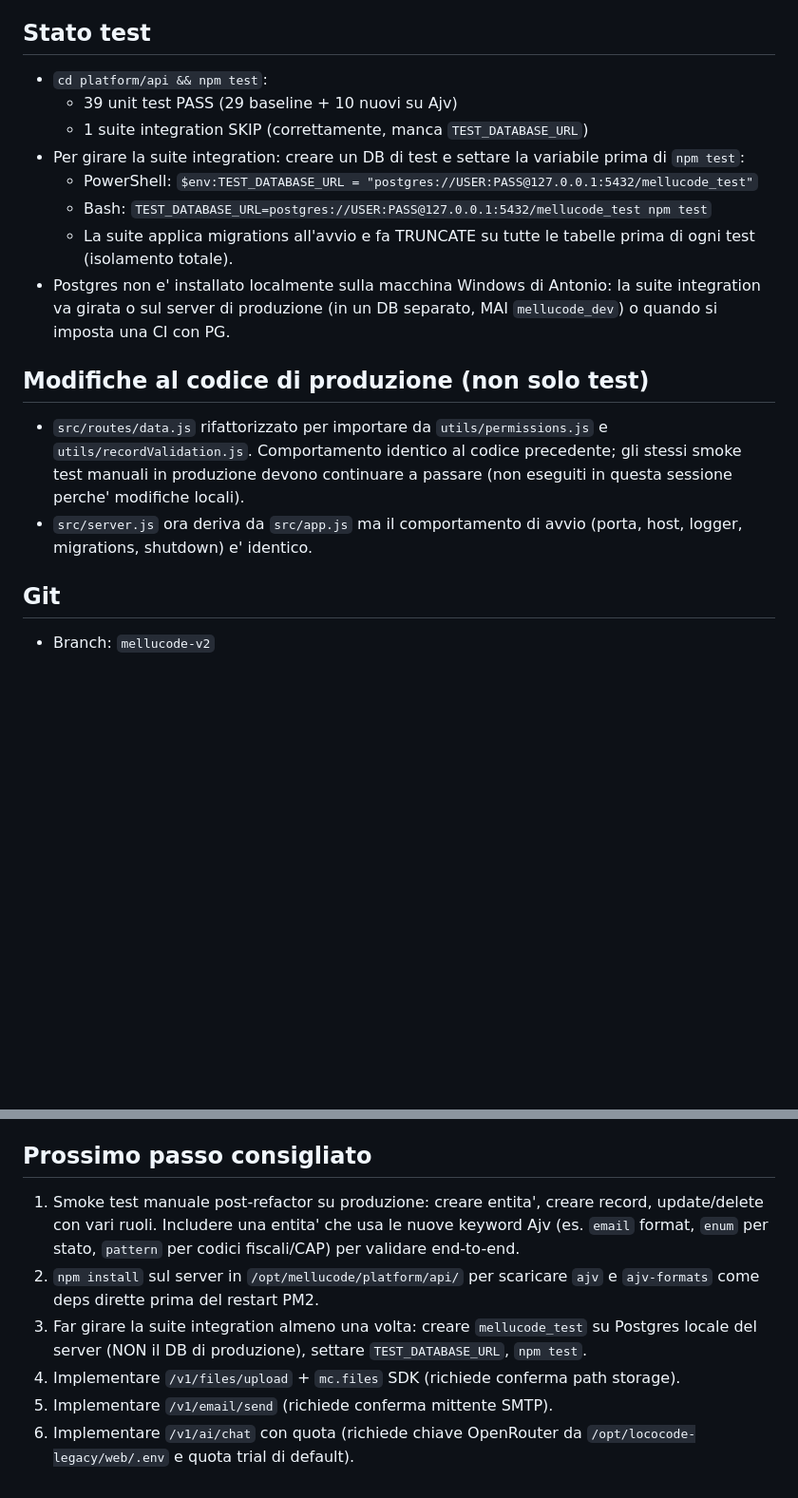
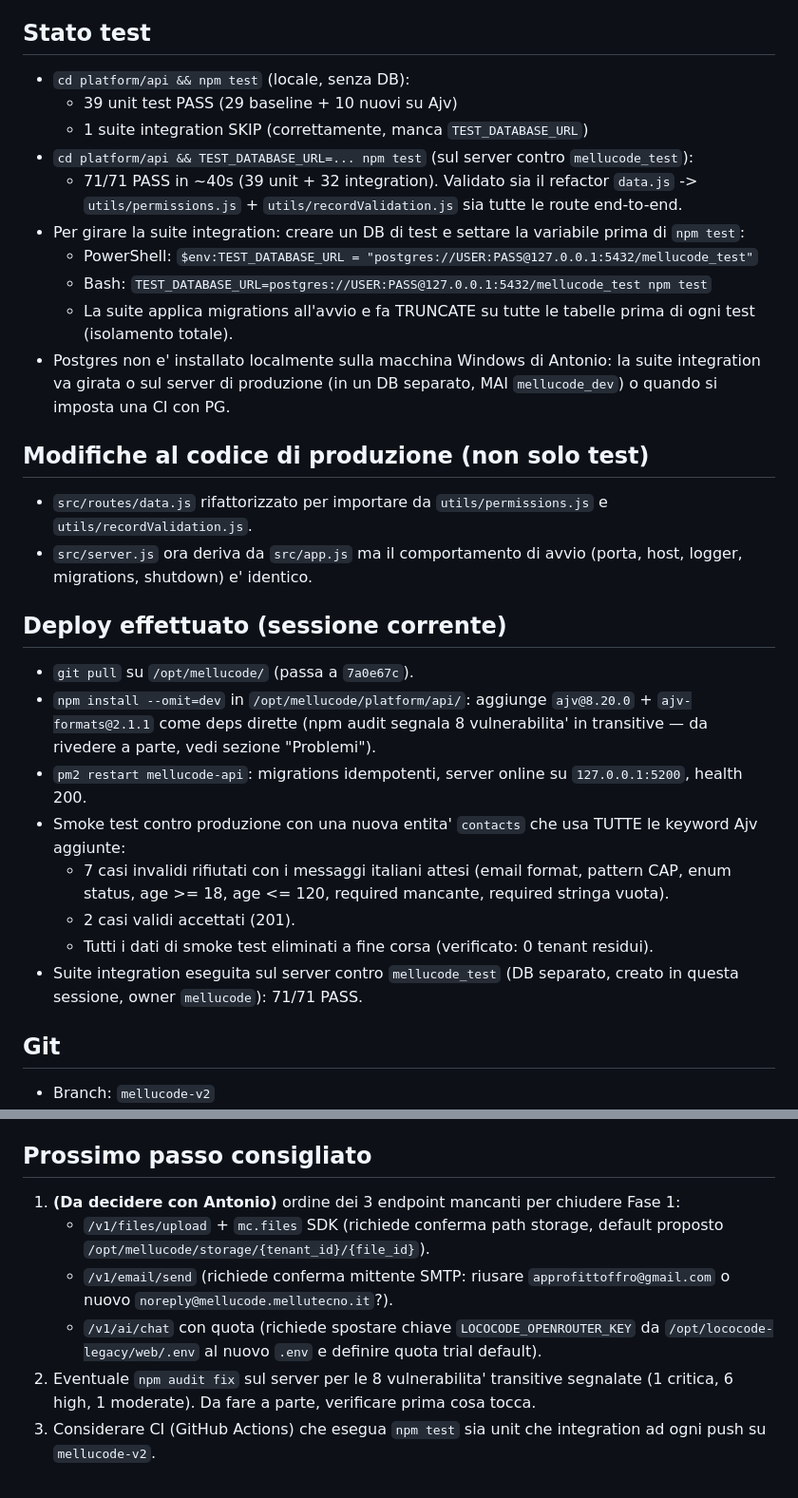
Before and after one commit to mellutecno/lococode, a Markdown page: docs/HANDOFF.md, 2 parts joined by grey strips. Shown at 95% size. Rendered like a GitHub page; blank space fills up the shorter version.

Commit message:
Update HANDOFF after deploy + integration suite verification on prod server
Pull + npm install + pm2 restart su /opt/mellucode/. Smoke test in prod
con entita' che usa tutte le keyword Ajv nuove: 7 invalid rejected con
messaggi italiani, 2 valid accepted. Suite integration eseguita contro
DB separato mellucode_test (creato in questa sessione): 71/71 PASS.

Aggiorna roadmap: rimane da decidere ordine /v1/files /v1/email /v1/ai.

Co-Authored-By: Claude Opus 4.7 <noreply@anthropic.com>

```diff
--- a/docs/HANDOFF.md
+++ b/docs/HANDOFF.md
@@ -51,9 +51,11 @@
 - `recordValidation.test.js` esteso da 9 a 19 test (i 9 originali continuano a passare invariati, i 10 nuovi coprono le nuove capacita').
 
 ## Stato test
-- `cd platform/api && npm test`:
+- `cd platform/api && npm test` (locale, senza DB):
   - 39 unit test PASS (29 baseline + 10 nuovi su Ajv)
   - 1 suite integration SKIP (correttamente, manca `TEST_DATABASE_URL`)
+- `cd platform/api && TEST_DATABASE_URL=... npm test` (sul server contro `mellucode_test`):
+  - 71/71 PASS in ~40s (39 unit + 32 integration). Validato sia il refactor `data.js` -> `utils/permissions.js` + `utils/recordValidation.js` sia tutte le route end-to-end.
 - Per girare la suite integration: creare un DB di test e settare la variabile prima di `npm test`:
   - PowerShell: `$env:TEST_DATABASE_URL = "postgres://USER:PASS@127.0.0.1:5432/mellucode_test"`
   - Bash: `TEST_DATABASE_URL=postgres://USER:PASS@127.0.0.1:5432/mellucode_test npm test`
@@ -61,8 +63,18 @@
 - Postgres non e' installato localmente sulla macchina Windows di Antonio: la suite integration va girata o sul server di produzione (in un DB separato, MAI `mellucode_dev`) o quando si imposta una CI con PG.
 
 ## Modifiche al codice di produzione (non solo test)
-- `src/routes/data.js` rifattorizzato per importare da `utils/permissions.js` e `utils/recordValidation.js`. Comportamento identico al codice precedente; gli stessi smoke test manuali in produzione devono continuare a passare (non eseguiti in questa sessione perche' modifiche locali).
+- `src/routes/data.js` rifattorizzato per importare da `utils/permissions.js` e `utils/recordValidation.js`.
 - `src/server.js` ora deriva da `src/app.js` ma il comportamento di avvio (porta, host, logger, migrations, shutdown) e' identico.
+
+## Deploy effettuato (sessione corrente)
+- `git pull` su `/opt/mellucode/` (passa a `7a0e67c`).
+- `npm install --omit=dev` in `/opt/mellucode/platform/api/`: aggiunge `ajv@8.20.0` + `ajv-formats@2.1.1` come deps dirette (npm audit segnala 8 vulnerabilita' in transitive — da rivedere a parte, vedi sezione "Problemi").
+- `pm2 restart mellucode-api`: migrations idempotenti, server online su `127.0.0.1:5200`, health 200.
+- Smoke test contro produzione con una nuova entita' `contacts` che usa TUTTE le keyword Ajv aggiunte:
+  - 7 casi invalidi rifiutati con i messaggi italiani attesi (email format, pattern CAP, enum status, age >= 18, age <= 120, required mancante, required stringa vuota).
+  - 2 casi validi accettati (201).
+  - Tutti i dati di smoke test eliminati a fine corsa (verificato: 0 tenant residui).
+- Suite integration eseguita sul server contro `mellucode_test` (DB separato, creato in questa sessione, owner `mellucode`): 71/71 PASS.
 
 ## Git
 - Branch: `mellucode-v2`
@@ -93,9 +105,9 @@
 - Lo SDK in `platform/sdk/` ha la sua suite test (gia' esistente, immutata in questa sessione).
 
 ## Prossimo passo consigliato
-1. Smoke test manuale post-refactor su produzione: creare entita', creare record, update/delete con vari ruoli. Includere una entita' che usa le nuove keyword Ajv (es. `email` format, `enum` per stato, `pattern` per codici fiscali/CAP) per validare end-to-end.
-2. `npm install` sul server in `/opt/mellucode/platform/api/` per scaricare `ajv` e `ajv-formats` come deps dirette prima del restart PM2.
-3. Far girare la suite integration almeno una volta: creare `mellucode_test` su Postgres locale del server (NON il DB di produzione), settare `TEST_DATABASE_URL`, `npm test`.
-4. Implementare `/v1/files/upload` + `mc.files` SDK (richiede conferma path storage).
-5. Implementare `/v1/email/send` (richiede conferma mittente SMTP).
-6. Implementare `/v1/ai/chat` con quota (richiede chiave OpenRouter da `/opt/lococode-legacy/web/.env` e quota trial di default).
+1. **(Da decidere con Antonio)** ordine dei 3 endpoint mancanti per chiudere Fase 1:
+   - `/v1/files/upload` + `mc.files` SDK (richiede conferma path storage, default proposto `/opt/mellucode/storage/{tenant_id}/{file_id}`).
+   - `/v1/email/send` (richiede conferma mittente SMTP: riusare `approfittoffro@gmail.com` o nuovo `noreply@mellucode.mellutecno.it`?).
+   - `/v1/ai/chat` con quota (richiede spostare chiave `LOCOCODE_OPENROUTER_KEY` da `/opt/lococode-legacy/web/.env` al nuovo `.env` e definire quota trial default).
+2. Eventuale `npm audit fix` sul server per le 8 vulnerabilita' transitive segnalate (1 critica, 6 high, 1 moderate). Da fare a parte, verificare prima cosa tocca.
+3. Considerare CI (GitHub Actions) che esegua `npm test` sia unit che integration ad ogni push su `mellucode-v2`.
```
